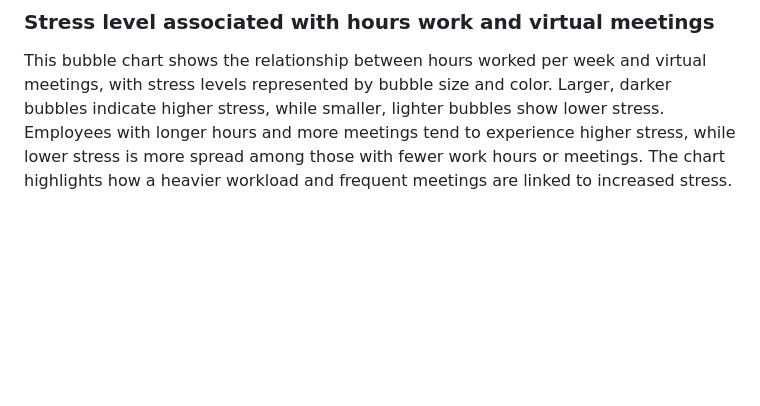
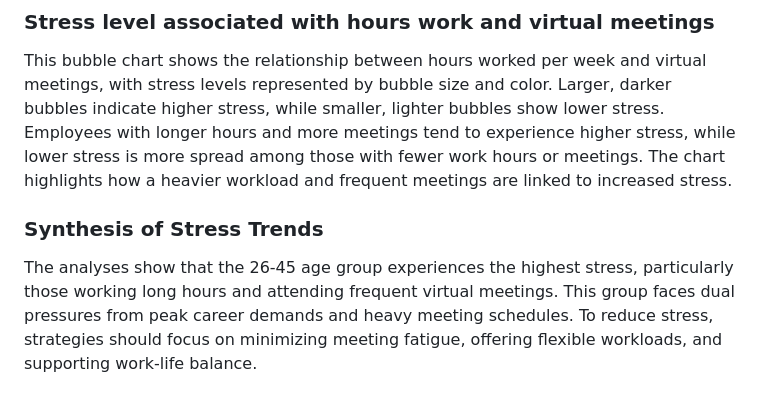
Before and after one commit to faiyted/Project3, a Markdown page: README.md, the part around the change. Rendered like a GitHub page; blank space fills up the shorter version.

```diff
--- a/README.md
+++ b/README.md
@@ -73,3 +73,5 @@ Understanding these trends allows organizations and individuals to take targeted
 ![image](https://github.com/user-attachments/assets/95957d1c-d2fc-4f19-9893-048c7d985e33)
 ### Stress level associated with hours work and virtual meetings
 This bubble chart shows the relationship between hours worked per week and virtual meetings, with stress levels represented by bubble size and color. Larger, darker bubbles indicate higher stress, while smaller, lighter bubbles show lower stress. Employees with longer hours and more meetings tend to experience higher stress, while lower stress is more spread among those with fewer work hours or meetings. The chart highlights how a heavier workload and frequent meetings are linked to increased stress.
+### Synthesis of Stress Trends
+The analyses show that the 26-45 age group experiences the highest stress, particularly those working long hours and attending frequent virtual meetings. This group faces dual pressures from peak career demands and heavy meeting schedules. To reduce stress, strategies should focus on minimizing meeting fatigue, offering flexible workloads, and supporting work-life balance.
```
